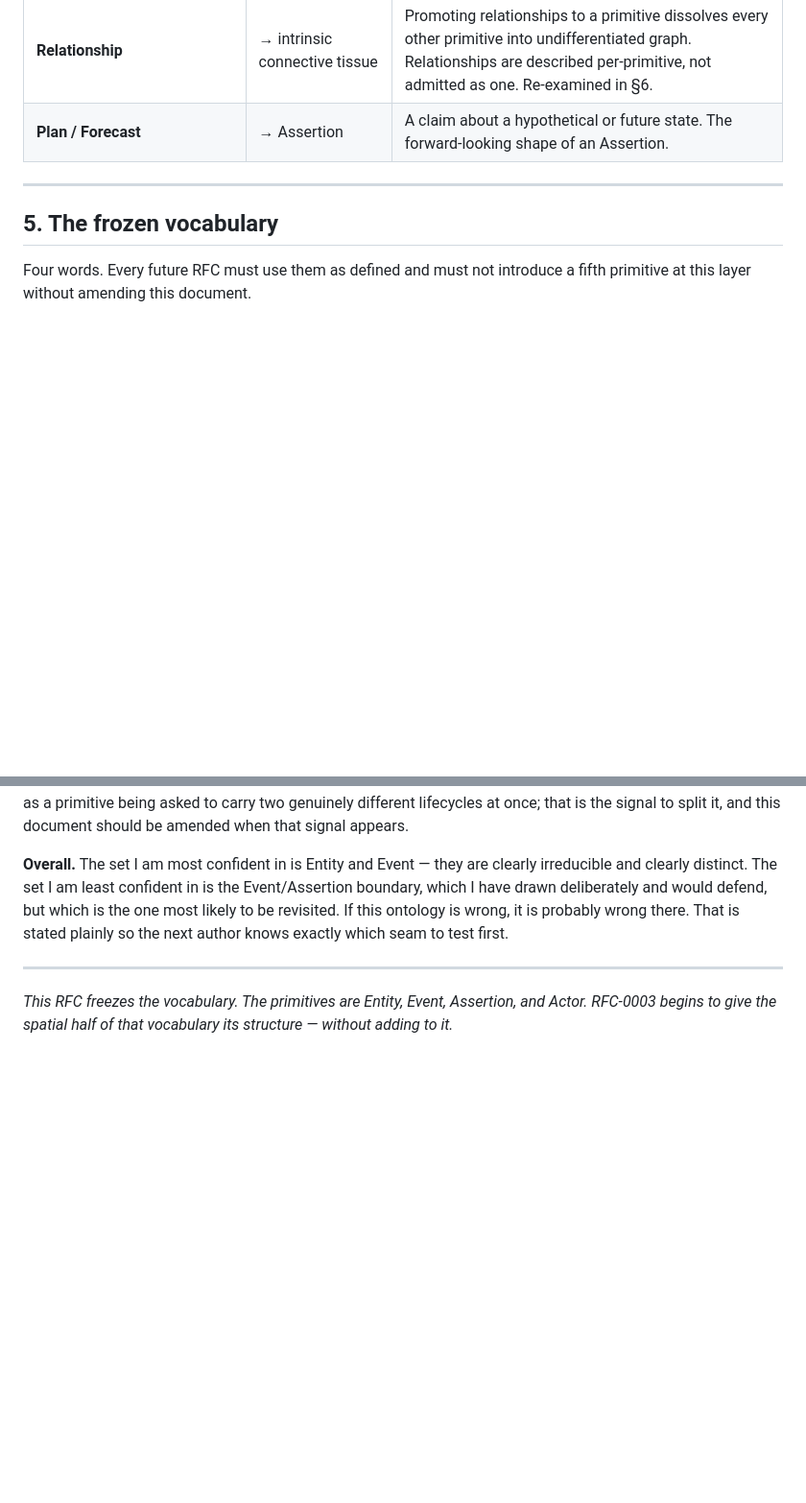
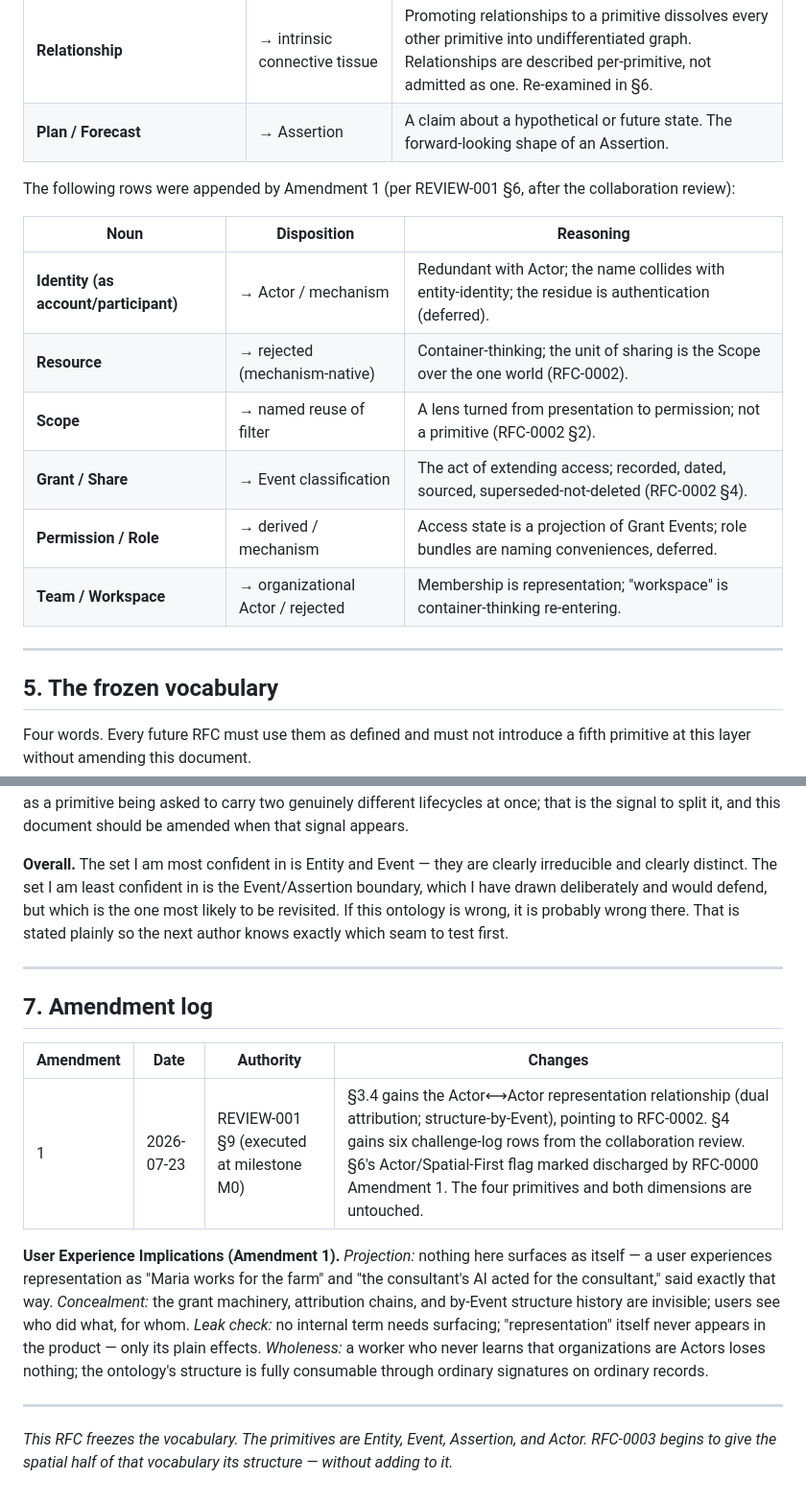
Before and after one commit to brdsmth/geofarm, a Markdown page: rfcs/RFC-0001-core-ontology.md, 2 parts joined by grey strips. Shown at 96% size. Drawn GitHub-style; blank space fills up the shorter version.

Commit message:
docs(rfc): amend RFC-0001 per REVIEW-001 §9
Amendment 1: representation relationship on Actor (dual attribution,
structure-by-Event), six collaboration challenge-log rows, discharged
Spatial-First flag, amendment log with UX implications.

Co-Authored-By: Claude Fable 5 <noreply@anthropic.com>

```diff
--- a/rfcs/RFC-0001-core-ontology.md
+++ b/rfcs/RFC-0001-core-ontology.md
@@ -186,6 +187,17 @@ Every noun the domain suggested, and its disposition. This is the audit trail of
 | **Relationship** | → intrinsic connective tissue | Promoting relationships to a primitive dissolves every other primitive into undifferentiated graph. Relationships are described per-primitive, not admitted as one. Re-examined in §6. |
 | **Plan / Forecast** | → Assertion | A claim about a hypothetical or future state. The forward-looking shape of an Assertion. |
 
+The following rows were appended by Amendment 1 (per REVIEW-001 §6, after the collaboration review):
+
+| Noun | Disposition | Reasoning |
+|------|-------------|-----------|
+| **Identity (as account/participant)** | → Actor / mechanism | Redundant with Actor; the name collides with entity-identity; the residue is authentication (deferred). |
+| **Resource** | → rejected (mechanism-native) | Container-thinking; the unit of sharing is the Scope over the one world (RFC-0002). |
+| **Scope** | → named reuse of filter | A lens turned from presentation to permission; not a primitive (RFC-0002 §2). |
+| **Grant / Share** | → Event classification | The act of extending access; recorded, dated, sourced, superseded-not-deleted (RFC-0002 §4). |
+| **Permission / Role** | → derived / mechanism | Access state is a projection of Grant Events; role bundles are naming conveniences, deferred. |
+| **Team / Workspace** | → organizational Actor / rejected | Membership is representation; "workspace" is container-thinking re-entering. |
+
 ---
 
 ## 5. The frozen vocabulary
@@ -223,4 +235,14 @@ The task of a reduction is to be suspicious of its own result. Four is a satisfy
 
 ---
 
+## 7. Amendment log
+
+| Amendment | Date | Authority | Changes |
+|---|---|---|---|
+| 1 | 2026-07-23 | REVIEW-001 §9 (executed at milestone M0) | §3.4 gains the Actor⟷Actor representation relationship (dual attribution; structure-by-Event), pointing to RFC-0002. §4 gains six challenge-log rows from the collaboration review. §6's Actor/Spatial-First flag marked discharged by RFC-0000 Amendment 1. The four primitives and both dimensions are untouched. |
+
+**User Experience Implications (Amendment 1).** *Projection:* nothing here surfaces as itself — a user experiences representation as "Maria works for the farm" and "the consultant's AI acted for the consultant," said exactly that way. *Concealment:* the grant machinery, attribution chains, and by-Event structure history are invisible; users see who did what, for whom. *Leak check:* no internal term needs surfacing; "representation" itself never appears in the product — only its plain effects. *Wholeness:* a worker who never learns that organizations are Actors loses nothing; the ontology's structure is fully consumable through ordinary signatures on ordinary records.
+
+---
+
 *This RFC freezes the vocabulary. The primitives are Entity, Event, Assertion, and Actor. RFC-0003 begins to give the spatial half of that vocabulary its structure — without adding to it.*
```
Also changed, not shown: other parts of rfcs/RFC-0001-core-ontology.md (+2 -1 lines).
